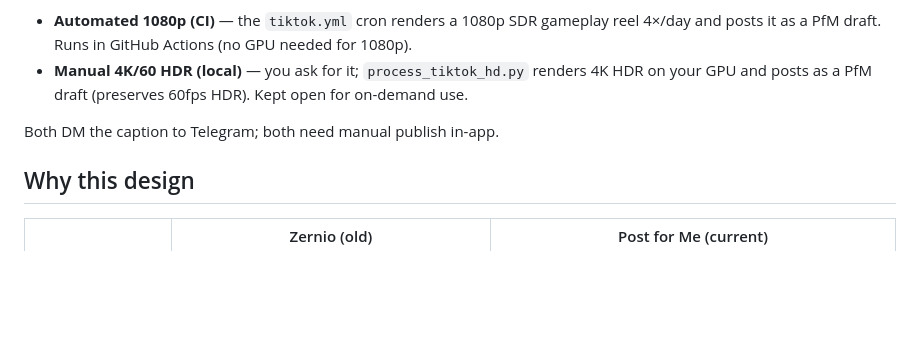
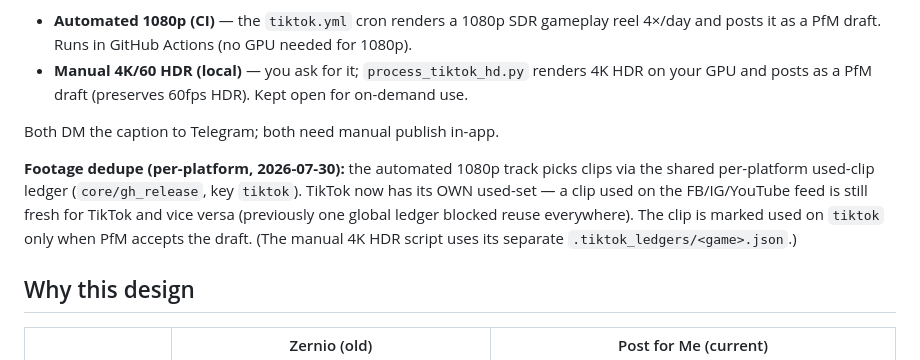
Before and after one commit to cloudstrive6/kiwinoy-social-posting, a Markdown page: TIKTOK.md, the part around one of its changes. Rendered like a GitHub page; blank space fills up the shorter version.

Commit message:
docs(tiktok): note the per-platform used-clip ledger for the auto track
TikTok now dedups via its own 'tiktok' key in the shared per-platform ledger
(a feed clip is fresh for TikTok and vice versa). Keep TIKTOK.md current.

Co-Authored-By: Claude Opus 4.8 <noreply@anthropic.com>

```diff
--- a/TIKTOK.md
+++ b/TIKTOK.md
@@ -16,6 +16,13 @@ auto-publish public), which you **publish manually** in the TikTok app. Each dra
   your GPU and posts as a PfM draft (preserves 60fps HDR). Kept open for on-demand use.
 
 Both DM the caption to Telegram; both need manual publish in-app.
+
+**Footage dedupe (per-platform, 2026-07-30):** the automated 1080p track picks clips via the
+shared per-platform used-clip ledger (`core/gh_release`, key `tiktok`). TikTok now has its OWN
+used-set — a clip used on the FB/IG/YouTube feed is still fresh for TikTok and vice versa
+(previously one global ledger blocked reuse everywhere). The clip is marked used on `tiktok`
+only when PfM accepts the draft. (The manual 4K HDR script uses its separate
+`.tiktok_ledgers/<game>.json`.)
 
 ## Why this design
 | | Zernio (old) | Post for Me (current) |
```
Also changed, not shown: other parts of TIKTOK.md (+1 -1 lines).
